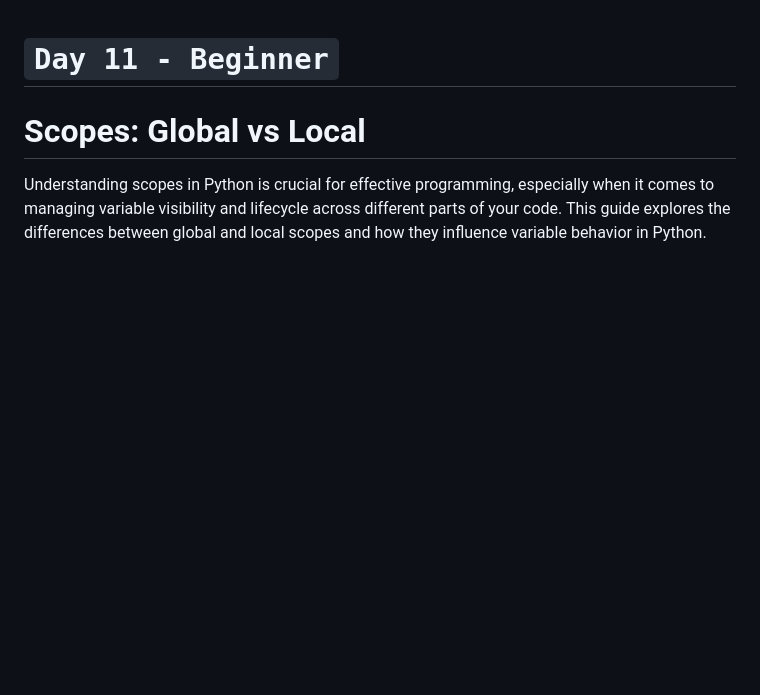
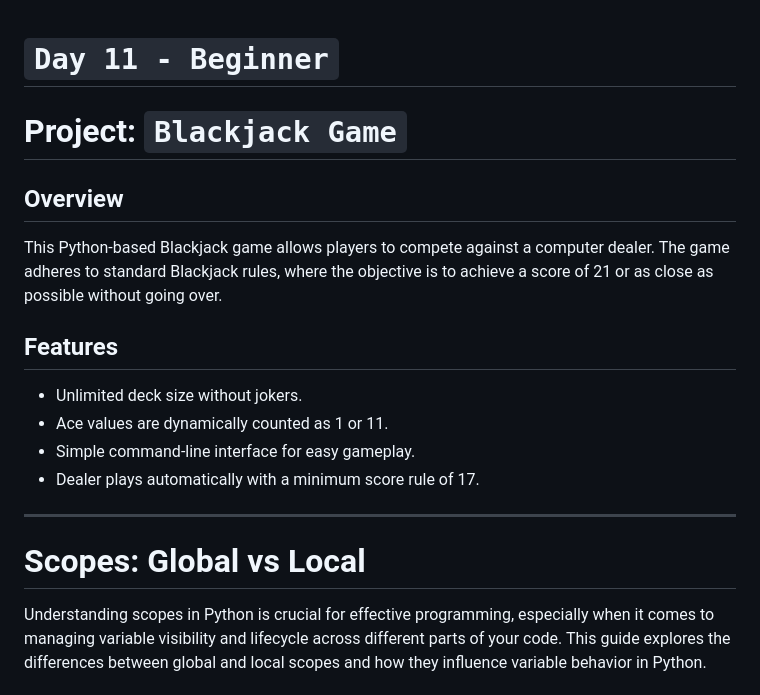
Before and after one commit to catnys/Py4Society, a Markdown page: Day011-Beginner/README.md, the part around the change. GitHub-like rendering; blank space fills up the shorter version.

Commit message:
Day011: update readme

```diff
--- a/Day011-Beginner/README.md
+++ b/Day011-Beginner/README.md
@@ -1,4 +1,17 @@
 # `Day 11 - Beginner`
+
+# Project: `Blackjack Game`
+
+## Overview
+This Python-based Blackjack game allows players to compete against a computer dealer. The game adheres to standard Blackjack rules, where the objective is to achieve a score of 21 or as close as possible without going over.
+
+## Features
+- Unlimited deck size without jokers.
+- Ace values are dynamically counted as 1 or 11.
+- Simple command-line interface for easy gameplay.
+- Dealer plays automatically with a minimum score rule of 17.
+
+---
 
 # Scopes: Global vs Local
 
```
